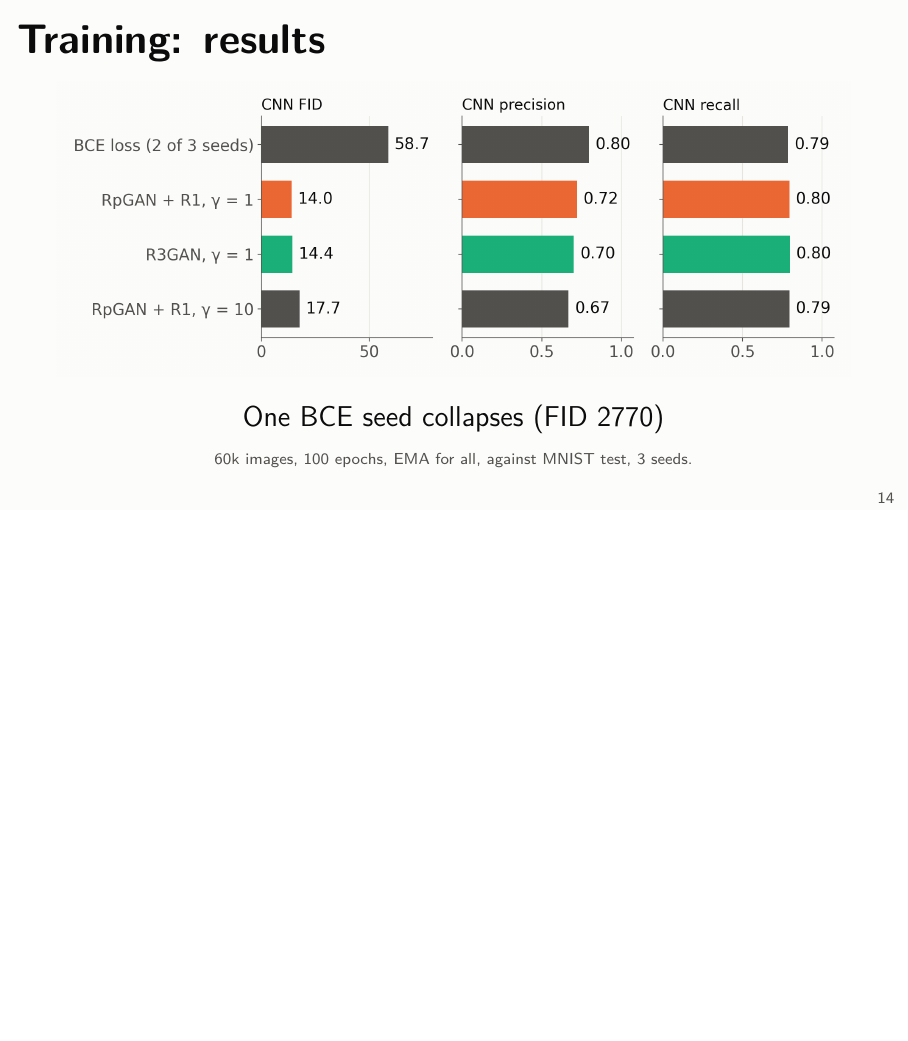
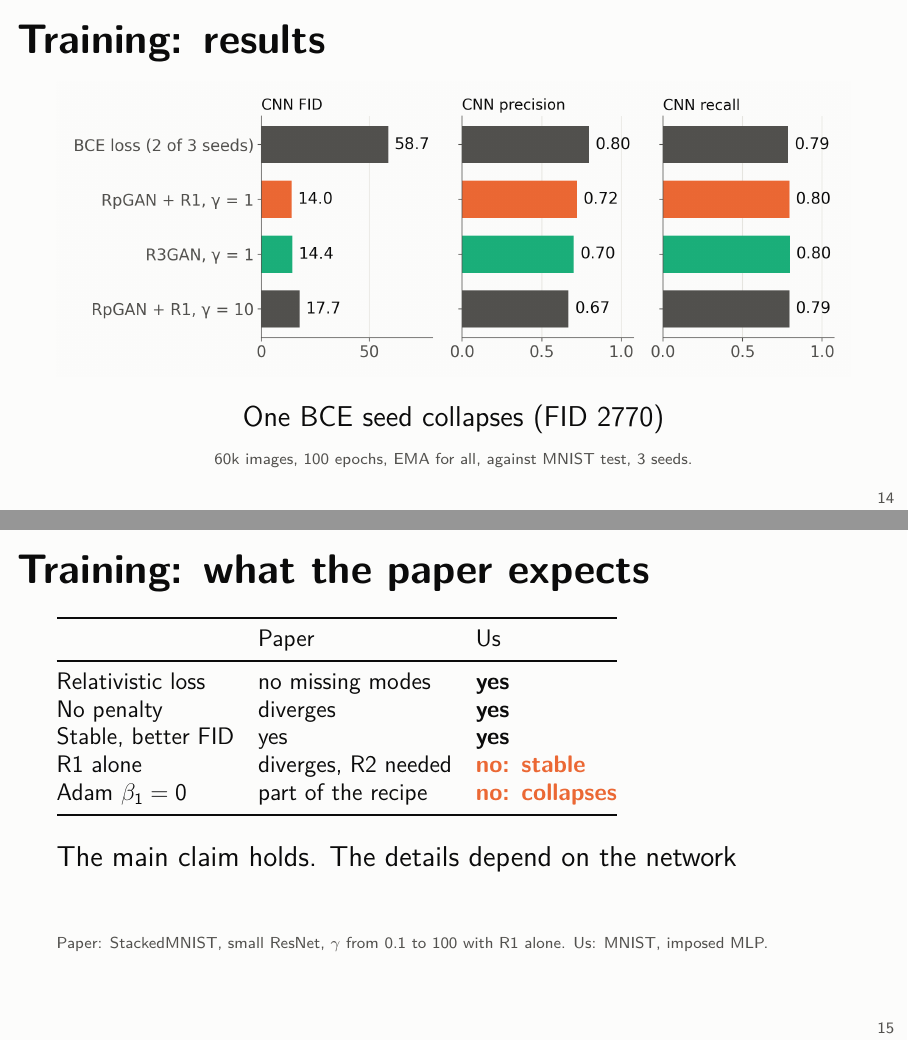
Before and after one commit to quentinRevillon/fixed-generator-gan-mnist, LaTeX slides (slides/comparaison.tex): page 15 of 23 before the commit and pages 15 and 16 of 24 after it, the two joined at a grey line, the shorter picture padded with empty space. Compiled offline with pdfLaTeX.

Commit message:
Slides: say which results of the R3GAN paper we reproduce
After 'Training: results'. Reproduced: no missing modes with the relativistic loss, divergence
without penalty, stable training and better FID. Not reproduced: the paper needs R2 (RpGAN + R1
diverges for gamma from 0.1 to 100), ours is stable with R1 alone; the paper's Adam beta1 = 0
collapses our MLP.

```diff
--- a/slides/comparaison.tex
+++ b/slides/comparaison.tex
@@ -157,6 +157,23 @@
   \source{60k images, 100 epochs, EMA for all, against MNIST test, 3 seeds.}
 \end{frame}
 
+\begin{frame}{Training: what the paper expects}
+  \vspace{0.6em}
+  {\small\begin{tabular}{@{}lll@{}}
+    \toprule
+    & Paper & Us \\
+    \midrule
+    Relativistic loss & no missing modes & \textbf{yes} \\
+    No penalty & diverges & \textbf{yes} \\
+    Stable, better FID & yes & \textbf{yes} \\
+    R1 alone & diverges, R2 needed & {\color{warm}\textbf{no: stable}} \\
+    Adam $\beta_1 = 0$ & part of the recipe & {\color{warm}\textbf{no: collapses}} \\
+    \bottomrule
+  \end{tabular}}\\[1em]
+  The main claim holds. The details depend on the network
+  \source{Paper: StackedMNIST, small ResNet, $\gamma$ from 0.1 to 100 with R1 alone. Us: MNIST, imposed MLP.}
+\end{frame}
+
 \begin{frame}{Sampling: the paper}
   \centering\vspace{0.2em}
   \includegraphics[height=0.8\textheight]{drs_paper.png}
```
Also changed, not shown: slides/slides.pdf.
